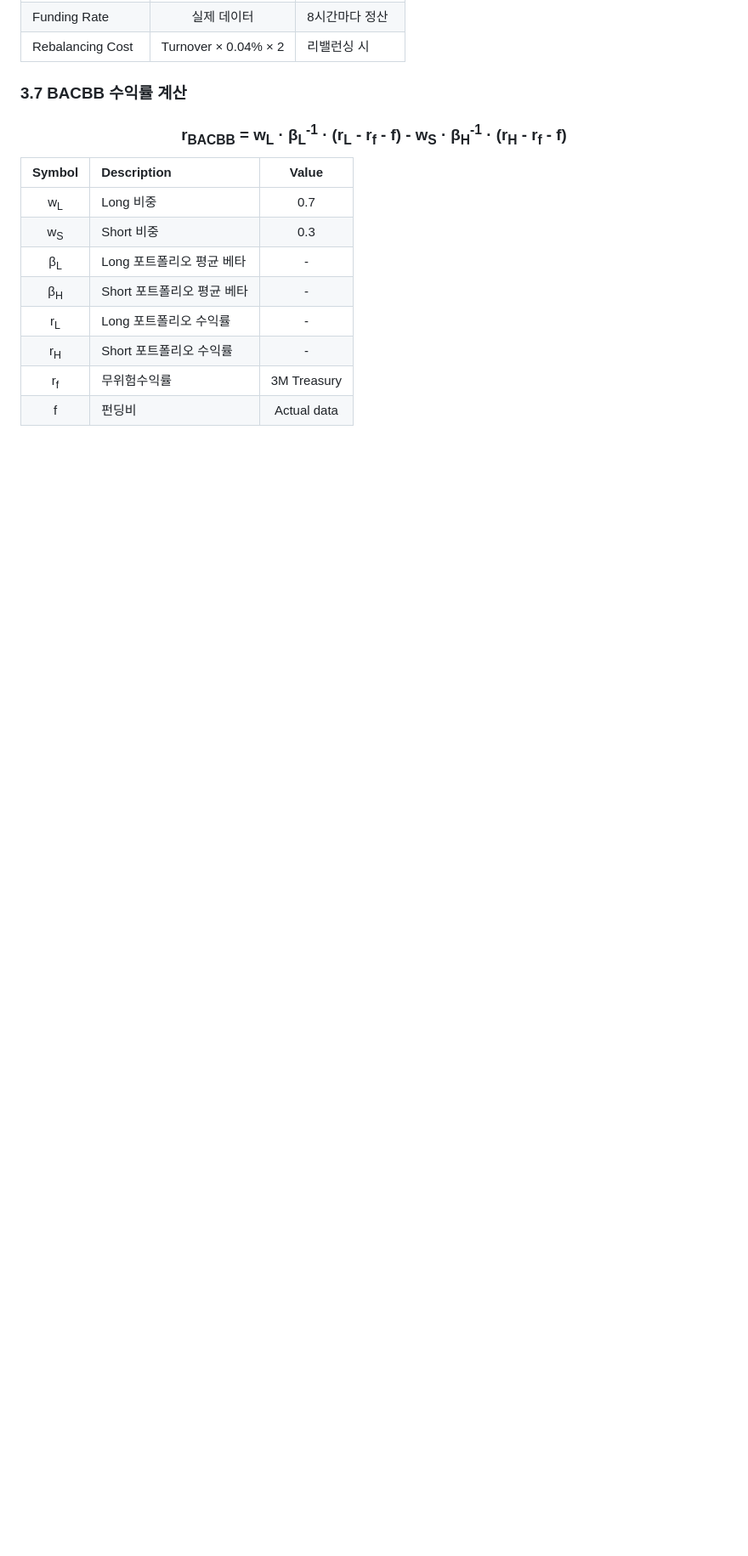
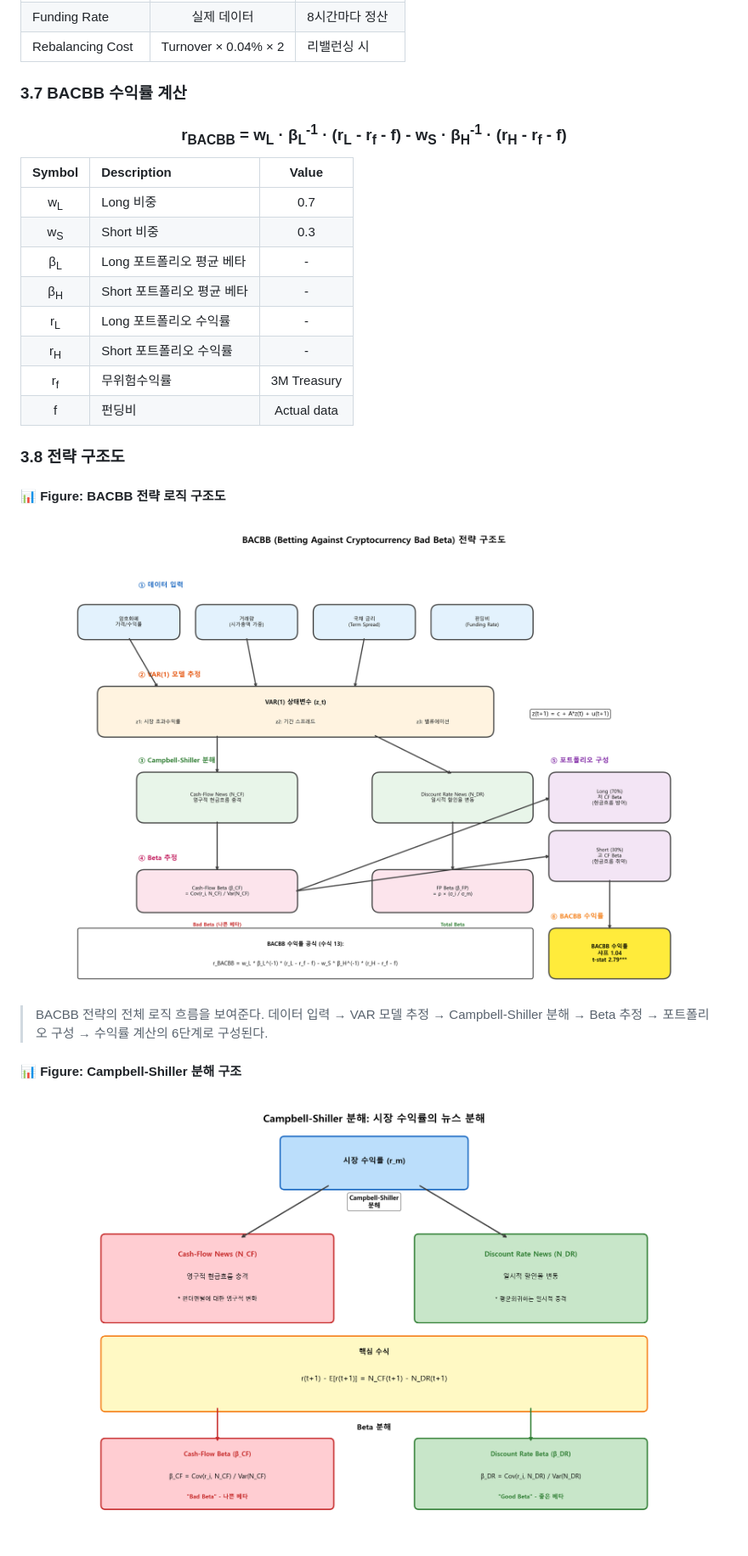
Before and after one commit to gkfla2020-bit/BACBB-Research, a Markdown page: README.md, the part around the change printed below. Shown: that part at 85% size. Drawn GitHub-style; pictures changed too: data/Figure_BACBB_Logic_Flow.png (added), data/Figure_Campbell_Shiller_Decomposition.png (added); blank space fills up the shorter version.

Commit message:
Add BACBB strategy logic diagrams and funding rate structure

```diff
--- a/README.md
+++ b/README.md
@@ -437,3 +437,20 @@ Expected Return
 |  r<sub>H</sub>  | Short 포트폴리오 수익률 | - |
 |  r<sub>f</sub>  | 무위험수익률 | 3M Treasury |
 |  f  | 펀딩비 | Actual data |
+
+### 3.8 전략 구조도
+
+#### 📊 Figure: BACBB 전략 로직 구조도
+
+<p align="center">
+  <img src="data/Figure_BACBB_Logic_Flow.png" width="95%" alt="BACBB Logic Flow">
+</p>
+
+> BACBB 전략의 전체 로직 흐름을 보여준다. 데이터 입력 → VAR 모델 추정 → Campbell-Shiller 분해 → Beta 추정 → 포트폴리오 구성 → 수익률 계산의 6단계로 구성된다.
+
+#### 📊 Figure: Campbell-Shiller 분해 구조
+
+<p align="center">
+  <img src="data/Figure_Campbell_Shiller_Decomposition.png" width="90%" alt="Campbell-Shiller Decomposition">
+</p>
+
```
Also changed, not shown: other parts of README.md (+18 -1 lines), data/Figure_Funding_Rate_Structure.png (added), 1 other file.
